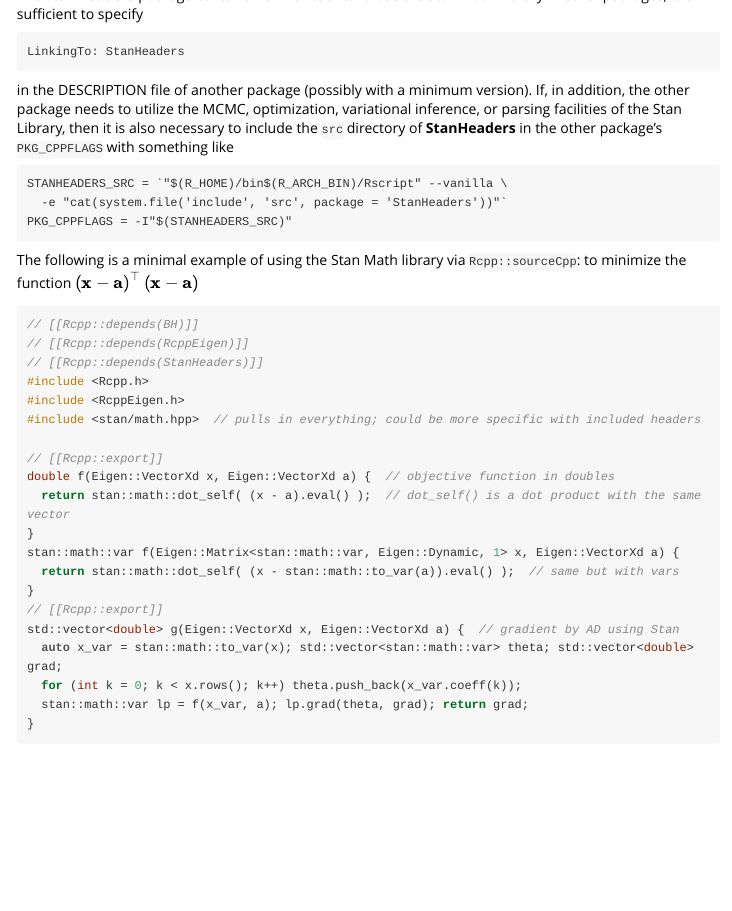
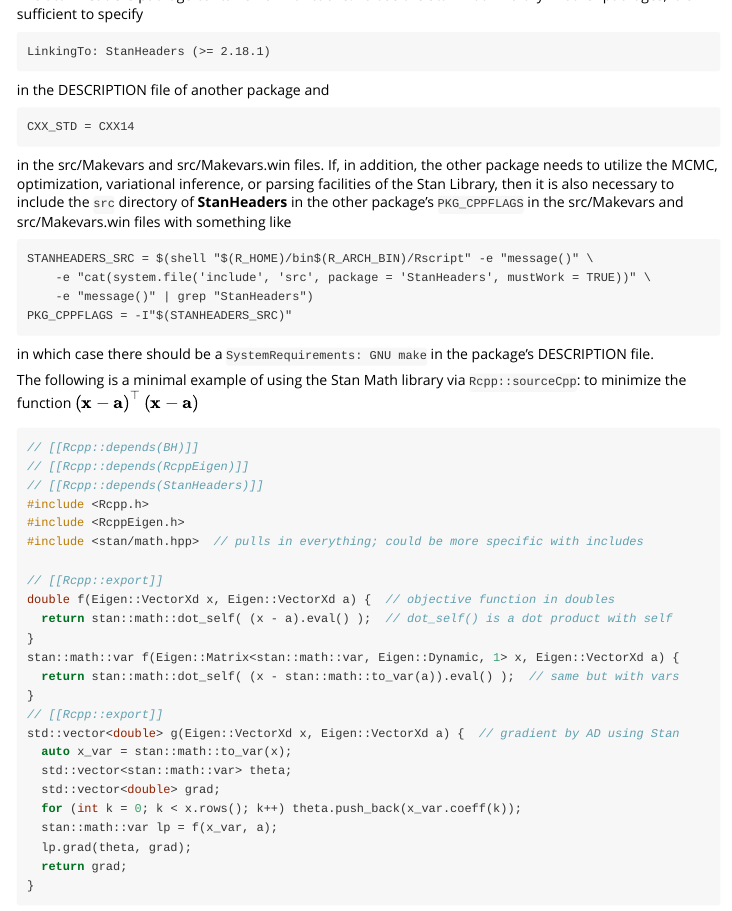
Before and after one commit to cran/StanHeaders, an R Markdown document (inst/doc/stanmath.Rmd): the page in a window 1100 px wide, from 170 px down. The pictures show the output file inst/doc/stanmath.html that the author committed with the source, opened offline.

Commit message:
version 2.18.1

````diff
--- a/inst/doc/stanmath.Rmd
+++ b/inst/doc/stanmath.Rmd
@@ -20,18 +20,23 @@ Sys.setenv(USE_CXX14 = "1")
 The **StanHeaders** package contains no R functions. To use the Stan Math Library
 in other packages, it is sufficient to specify
 ```
-LinkingTo: StanHeaders
+LinkingTo: StanHeaders (>= 2.18.1)
 ```
-in the DESCRIPTION file of another package (possibly with a minimum version). If,
-in addition, the other package needs to utilize the MCMC, optimization, variational
-inference, or parsing facilities of the Stan Library, then it is also necessary to
-include the `src` directory of **StanHeaders** in the other package's `PKG_CPPFLAGS`
-with something like
+in the DESCRIPTION file of another package and
 ```
-STANHEADERS_SRC = `"$(R_HOME)/bin$(R_ARCH_BIN)/Rscript" --vanilla \
-  -e "cat(system.file('include', 'src', package = 'StanHeaders'))"`
+CXX_STD = CXX14
+```
+in the src/Makevars and src/Makevars.win files. If, in addition, the other package needs to utilize
+the MCMC, optimization, variational inference, or parsing facilities of the Stan Library, then it is
+also necessary to include the `src` directory of **StanHeaders** in the other package's `PKG_CPPFLAGS`
+in the src/Makevars and src/Makevars.win files with something like
+```
+STANHEADERS_SRC = $(shell "$(R_HOME)/bin$(R_ARCH_BIN)/Rscript" -e "message()" \
+    -e "cat(system.file('include', 'src', package = 'StanHeaders', mustWork = TRUE))" \
+    -e "message()" | grep "StanHeaders")
 PKG_CPPFLAGS = -I"$(STANHEADERS_SRC)"
 ```
+in which case there should be a `SystemRequirements: GNU make` in the package's DESCRIPTION file.
 
 The following is a minimal example of using the Stan Math library via `Rcpp::sourceCpp`:
 to minimize the function
@@ -42,20 +47,24 @@ $\left(\mathbf{x} - \mathbf{a}\right)^\top \left(\mathbf{x} - \mathbf{a}\right)$
 // [[Rcpp::depends(StanHeaders)]]
 #include <Rcpp.h>
 #include <RcppEigen.h>
-#include <stan/math.hpp>  // pulls in everything; could be more specific with included headers
+#include <stan/math.hpp>  // pulls in everything; could be more specific with includes
 
 // [[Rcpp::export]]
 double f(Eigen::VectorXd x, Eigen::VectorXd a) {  // objective function in doubles
-  return stan::math::dot_self( (x - a).eval() );  // dot_self() is a dot product with the same vector
+  return stan::math::dot_self( (x - a).eval() );  // dot_self() is a dot product with self
 }
 stan::math::var f(Eigen::Matrix<stan::math::var, Eigen::Dynamic, 1> x, Eigen::VectorXd a) {
   return stan::math::dot_self( (x - stan::math::to_var(a)).eval() );  // same but with vars
 }
 // [[Rcpp::export]]
 std::vector<double> g(Eigen::VectorXd x, Eigen::VectorXd a) {  // gradient by AD using Stan
-  auto x_var = stan::math::to_var(x); std::vector<stan::math::var> theta; std::vector<double> grad;
+  auto x_var = stan::math::to_var(x);
+  std::vector<stan::math::var> theta;
+  std::vector<double> grad;
   for (int k = 0; k < x.rows(); k++) theta.push_back(x_var.coeff(k));
-  stan::math::var lp = f(x_var, a); lp.grad(theta, grad); return grad;
+  stan::math::var lp = f(x_var, a);
+  lp.grad(theta, grad);
+  return grad;
 }
 ```
 ```{r}
````
Also changed, not shown: vignettes/stanmath.Rmd (+21 -12 lines), build/vignette.rds, inst/doc/stanmath.html, 8 other files.
